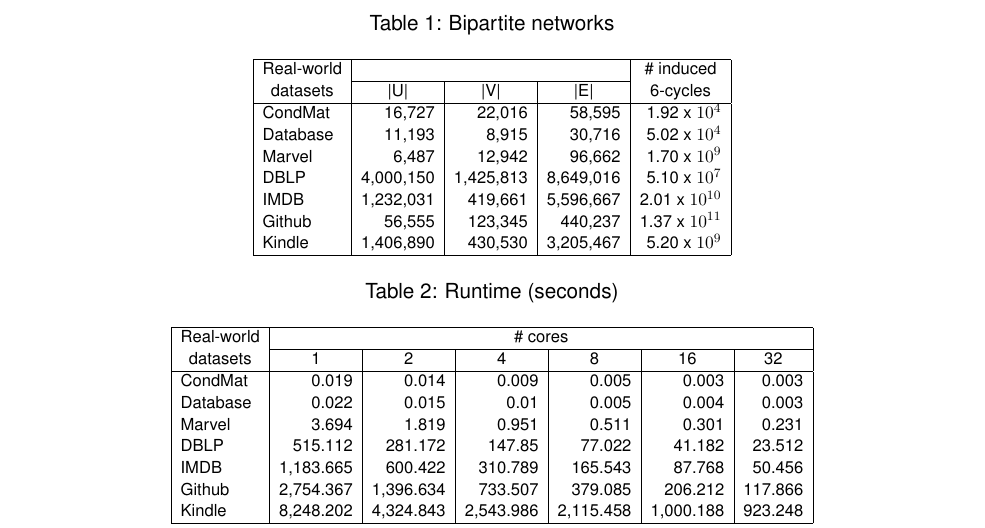
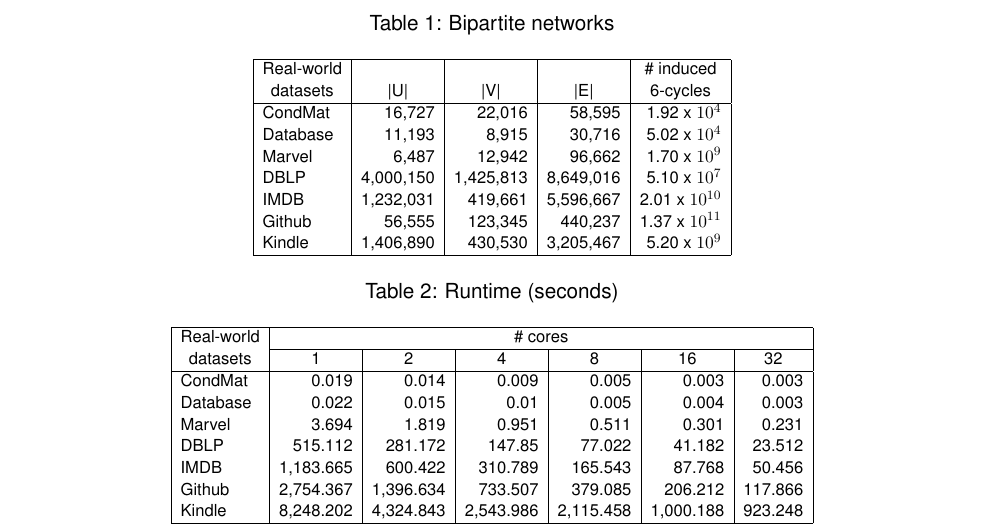
Before and after one commit to Deerjason/par6cycle, a LaTeX paper (paper/report.tex): part of page 6 of 7, cut so that both start at the same text. Compiled offline with pdfLaTeX.

Commit message:
Small change to report

```diff
--- a/paper/report.tex
+++ b/paper/report.tex
@@ -288,8 +288,7 @@
   \scalebox{0.8}{
     \begin{tabular}{|l|r|r|r|r|}
         \hline
-        \multicolumn{1}{|c|}{Real-world} & \multicolumn{3}{c|}{} & \multicolumn{1}{c|}{\# induced}\\
-        \cline{2-4}
+        \multicolumn{1}{|c|}{Real-world} & \multicolumn{1}{c|}{} & \multicolumn{1}{c|}{} & \multicolumn{1}{c|}{} & \multicolumn{1}{c|}{\# induced}\\
         \multicolumn{1}{|c|}{datasets} & \multicolumn{1}{c|}{|U|} & \multicolumn{1}{c|}{|V|} & \multicolumn{1}{c|}{|E|} & \multicolumn{1}{c|}{6-cycles}\\
         \hline
         CondMat & 16,727 & 22,016 & 58,595 & 1.92 x $10^4$\\
```
Also changed, not shown: paper/report.pdf.
